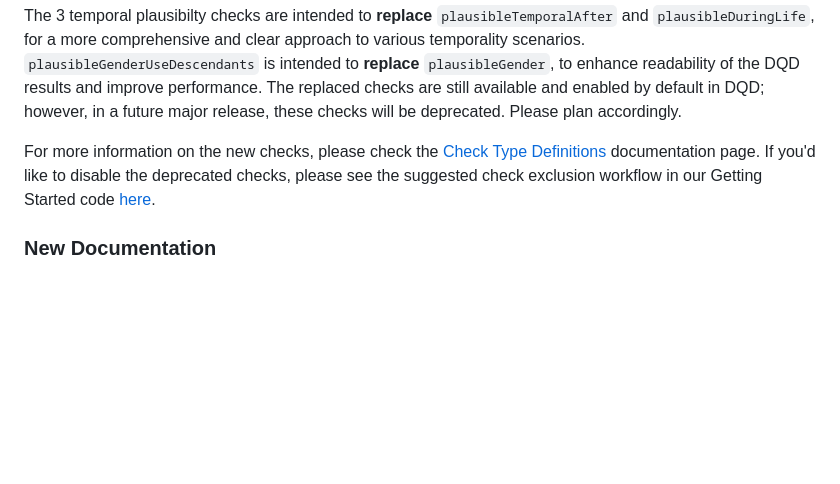
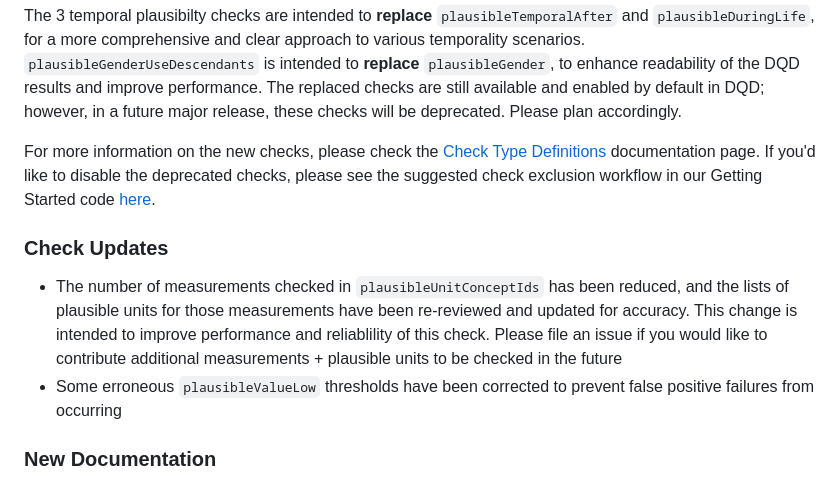
Before and after one commit to Miimansa/Miimansa-DQD, a Markdown page: NEWS.md, the part around the change. GitHub-like rendering; blank space fills up the shorter version.

Commit message:
Add missing changes to NEWS

```diff
--- a/NEWS.md
+++ b/NEWS.md
@@ -13,6 +13,10 @@ This release includes:
 The 3 temporal plausibilty checks are intended to **replace** `plausibleTemporalAfter` and `plausibleDuringLife`, for a more comprehensive and clear approach to various temporality scenarios.  `plausibleGenderUseDescendants` is intended to **replace** `plausibleGender`, to enhance readability of the DQD results and improve performance.  The replaced checks are still available and enabled by default in DQD; however, in a future major release, these checks will be deprecated.  Please plan accordingly.
 
 For more information on the new checks, please check the [Check Type Definitions](https://ohdsi.github.io/DataQualityDashboard/articles/CheckTypeDescriptions.html) documentation page.  If you'd like to disable the deprecated checks, please see the suggested check exclusion workflow in our Getting Started code [here](https://ohdsi.github.io/DataQualityDashboard/articles/DataQualityDashboard.html).
+
+### Check Updates
+- The number of measurements checked in `plausibleUnitConceptIds` has been reduced, and the lists of plausible units for those measurements have been re-reviewed and updated for accuracy.  This change is intended to improve performance and reliablility of this check.  Please file an issue if you would like to contribute additional measurements + plausible units to be checked in the future
+- Some erroneous `plausibleValueLow` thresholds have been corrected to prevent false positive failures from occurring
 
 ### New Documentation
 We have begun an initiative to add more comprehensive user documentation at the data quality check level.  A dedicated documentation page is being created for each check type.  Each check's page will include detailed information about how its result is generated and what to do if it fails.  Guidance is provided for both ETL developers and data users.
```
